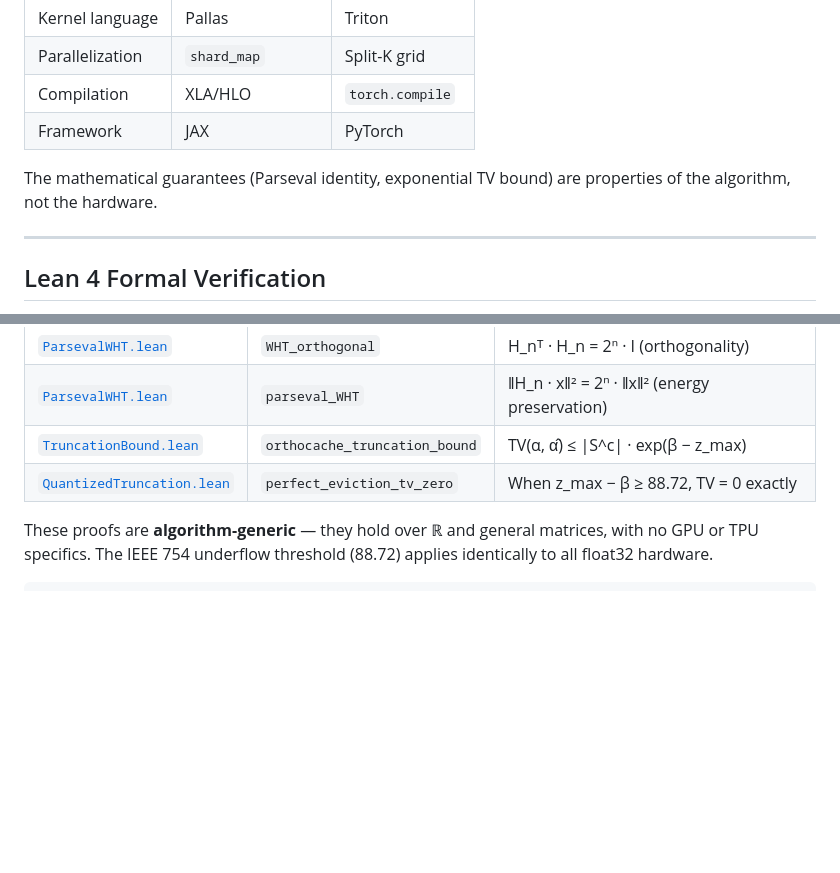
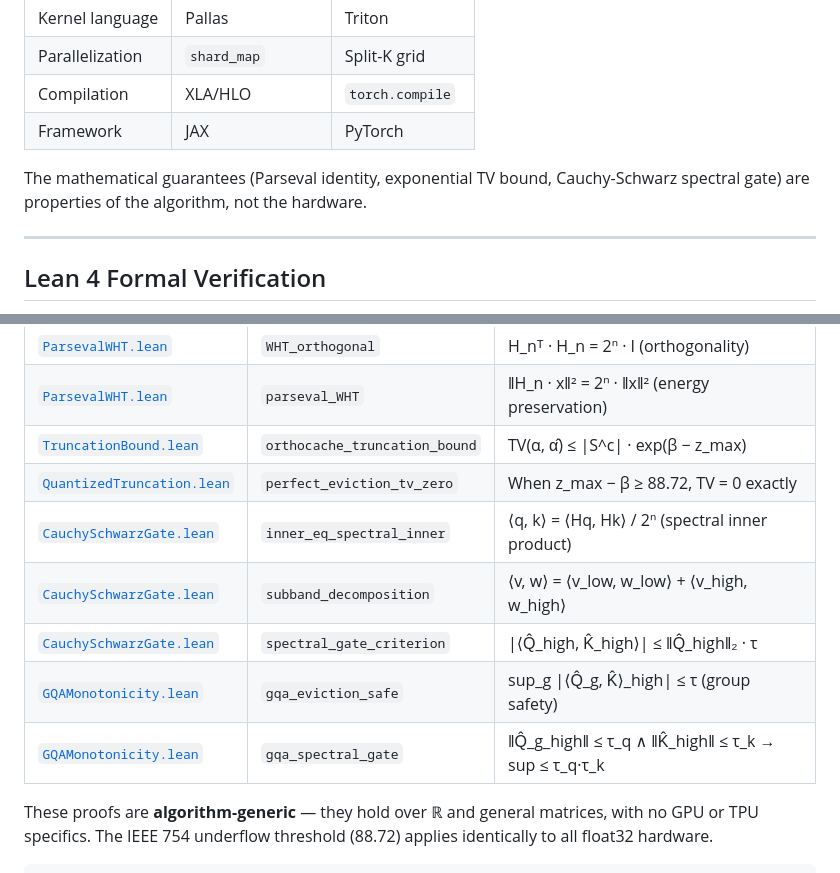
Before and after one commit to j-arndt/orthocache-gpu, a Markdown page: README.md, 2 parts joined by grey strips. Drawn GitHub-style; blank space fills up the shorter version.

```diff
--- a/README.md
+++ b/README.md
@@ -195,7 +219,7 @@ In real LLM inference, eviction is **non-uniform**: the system prompt (first ~50
 | Compilation | XLA/HLO | `torch.compile` |
 | Framework | JAX | PyTorch |
 
-The mathematical guarantees (Parseval identity, exponential TV bound) are properties of the algorithm, not the hardware.
+The mathematical guarantees (Parseval identity, exponential TV bound, Cauchy-Schwarz spectral gate) are properties of the algorithm, not the hardware.
 
 ---
 
@@ -209,6 +233,11 @@ The mathematical guarantees are formally verified in [Lean 4](https://leanprover
 | [`ParsevalWHT.lean`](proofs/OrthoCacheMath/ParsevalWHT.lean) | `parseval_WHT` | ‖H_n · x‖² = 2ⁿ · ‖x‖² (energy preservation) |
 | [`TruncationBound.lean`](proofs/OrthoCacheMath/TruncationBound.lean) | `orthocache_truncation_bound` | TV(α, α̂) ≤ \|S^c\| · exp(β − z_max) |
 | [`QuantizedTruncation.lean`](proofs/OrthoCacheMath/QuantizedTruncation.lean) | `perfect_eviction_tv_zero` | When z_max − β ≥ 88.72, TV = 0 exactly |
+| [`CauchySchwarzGate.lean`](proofs/OrthoCacheMath/CauchySchwarzGate.lean) | `inner_eq_spectral_inner` | ⟨q, k⟩ = ⟨Hq, Hk⟩ / 2ⁿ (spectral inner product) |
+| [`CauchySchwarzGate.lean`](proofs/OrthoCacheMath/CauchySchwarzGate.lean) | `subband_decomposition` | ⟨v, w⟩ = ⟨v_low, w_low⟩ + ⟨v_high, w_high⟩ |
+| [`CauchySchwarzGate.lean`](proofs/OrthoCacheMath/CauchySchwarzGate.lean) | `spectral_gate_criterion` | \|⟨Q̂_high, K̂_high⟩\| ≤ ‖Q̂_high‖₂ · τ |
+| [`GQAMonotonicity.lean`](proofs/OrthoCacheMath/GQAMonotonicity.lean) | `gqa_eviction_safe` | sup_g \|⟨Q̂_g, K̂⟩_high\| ≤ τ (group safety) |
+| [`GQAMonotonicity.lean`](proofs/OrthoCacheMath/GQAMonotonicity.lean) | `gqa_spectral_gate` | ‖Q̂_g_high‖ ≤ τ_q ∧ ‖K̂_high‖ ≤ τ_k → sup ≤ τ_q·τ_k |
 
 These proofs are **algorithm-generic** — they hold over ℝ and general matrices, with no GPU or TPU specifics. The IEEE 754 underflow threshold (88.72) applies identically to all float32 hardware.
 
```
Also changed, not shown: other parts of README.md (+32 -5 lines).
